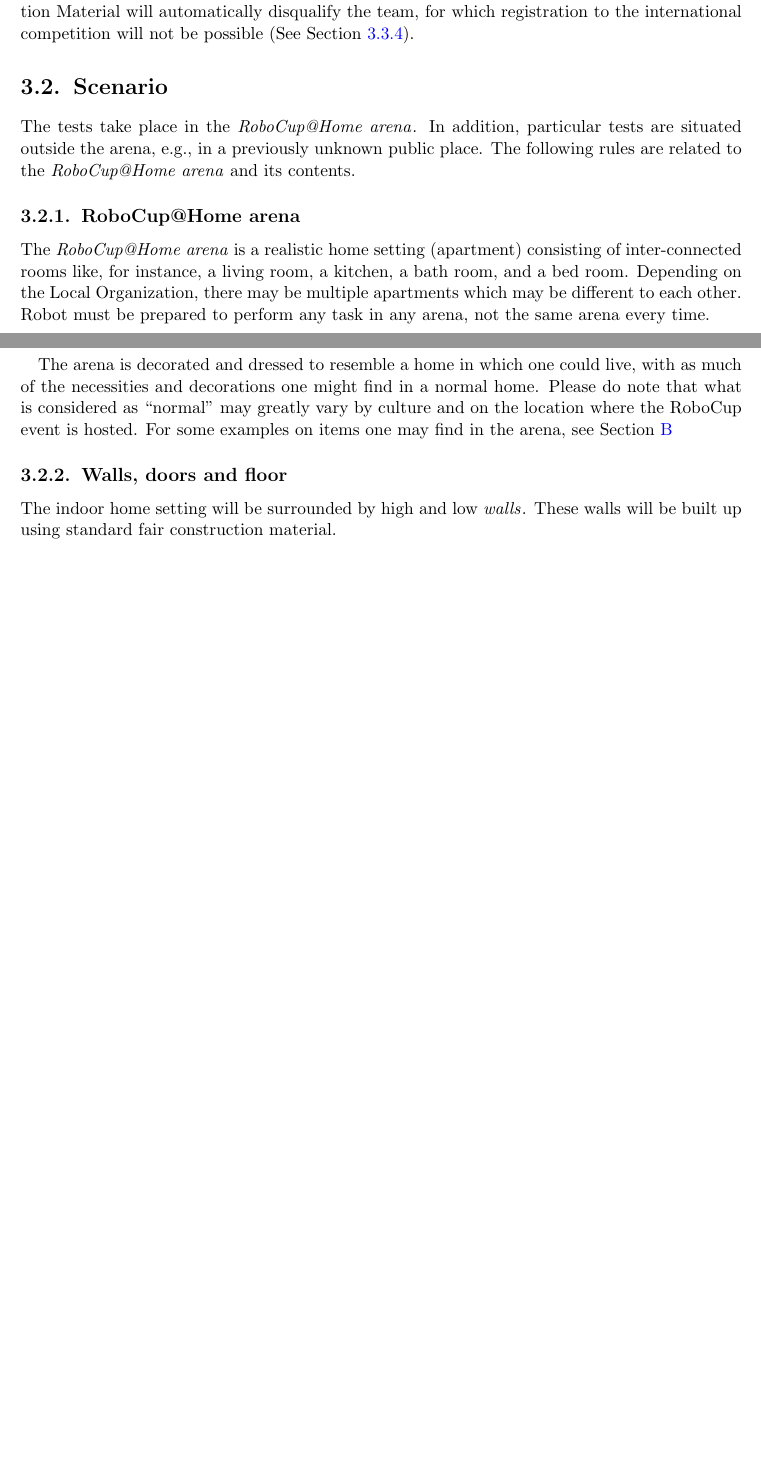
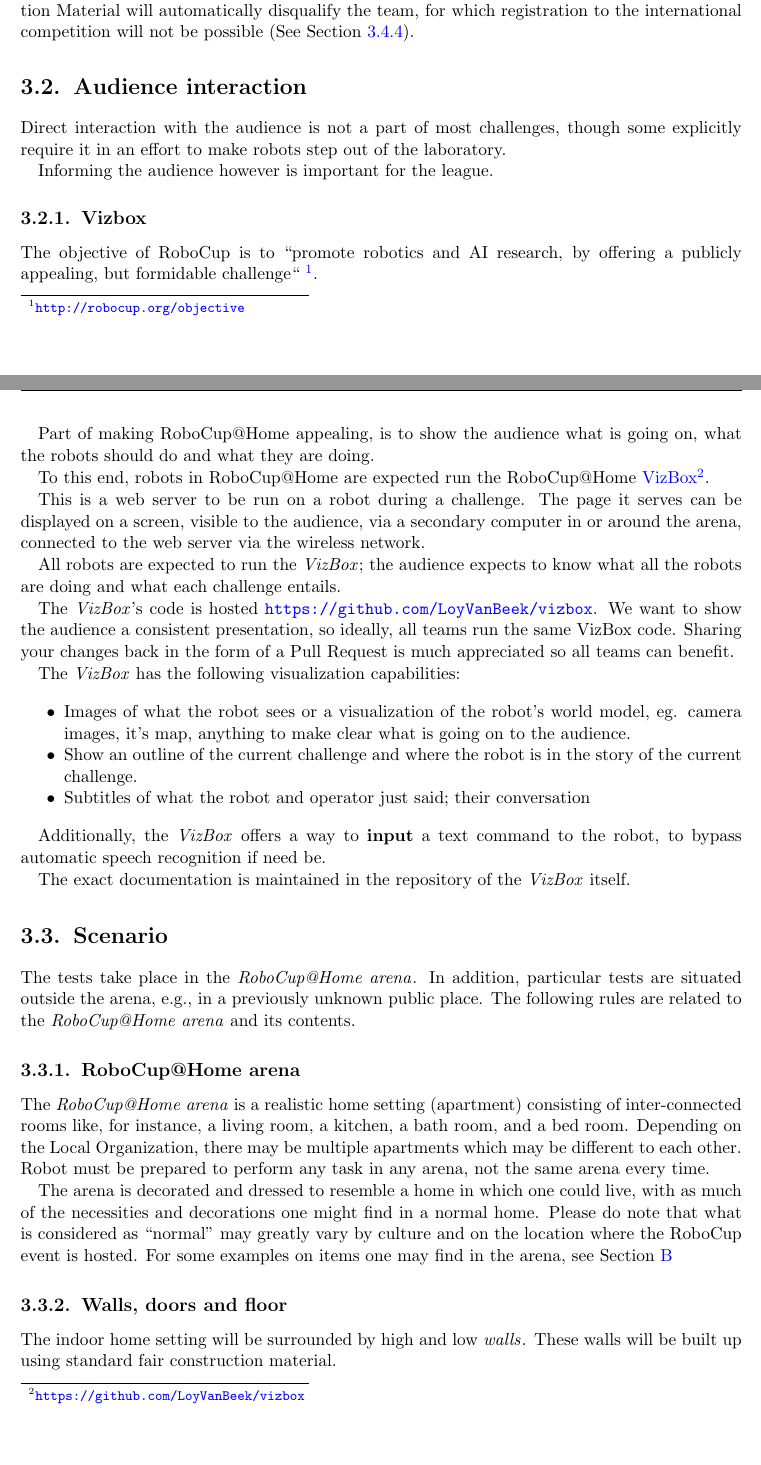
Before and after one commit to RoboCupAtHome/RuleBook, a LaTeX thesis (Rulebook.tex, which reads GeneralRules.tex, general_rules/vizbox.tex): two parts of pages 19 and 20 of 66, joined at a grey line, cut so that both start at the same text, the shorter picture padded with empty space. Compiled offline with pdfLaTeX.

Commit message:
Include vizbox in General rules

```diff
--- a/GeneralRules.tex
+++ b/GeneralRules.tex
@@ -14,6 +14,12 @@
 test specifications have a higher priority than those mentioned herein in the general rules and regulations.
 
 \input{general_rules/TeamRegistration}
+
+\section{Audience interaction}
+Direct interaction with the audience is not a part of most challenges, though some explicitly require it in an effort to make robots step out of the laboratory.
+
+Informing the audience however is important for the league.
+\input{general_rules/vizbox}
 
 \input{general_rules/Scenario}
 
--- /dev/null
+++ b/general_rules/vizbox.tex
@@ -0,0 +1,27 @@
+\subsection{Vizbox}
+\label{vizbox}
+
+The objective of RoboCup is to ``promote robotics and AI research, by offering a publicly appealing, but formidable challenge`` \footnote{\url{http://robocup.org/objective}}.
+
+Part of making RoboCup@Home appealing, is to show the audience what is going on, what the robots should do and what they are doing.
+
+To this end, robots in RoboCup@Home are expected run the RoboCup@Home \href{https://github.com/LoyVanBeek/vizbox}{VizBox}\footnote{\url{https://github.com/LoyVanBeek/vizbox}}.
+
+This is a web server to be run on a robot during a challenge. The page it serves can be displayed on a screen, visible to the audience, via a secondary computer in or around the arena, connected to the web server via the wireless network.
+
+All robots are expected to run the \iterm{VizBox}; the audience expects to know what all the robots are doing and what each challenge entails.
+
+The \iterm{VizBox}'s code is hosted \url{https://github.com/LoyVanBeek/vizbox}.
+We want to show the audience a consistent presentation, so ideally, all teams run the same VizBox code.
+Sharing your changes back in the form of a Pull Request is much appreciated so all teams can benefit.
+
+The \iterm{VizBox} has the following visualization capabilities:
+\begin{itemize}
+	\item Images of what the robot sees or a visualization of the robot's world model, eg. camera images, it's map, anything to make clear what is going on to the audience.
+	\item Show an outline of the current challenge and where the robot is in the story of the current challenge.
+	\item Subtitles of what the robot and operator just said; their conversation
+\end{itemize}
+
+Additionally, the \iterm{VizBox} offers a way to \textbf{input} a text command to the robot, to bypass automatic speech recognition if need be.
+
+The exact documentation is maintained in the repository of the \iterm{VizBox} itself.
```
